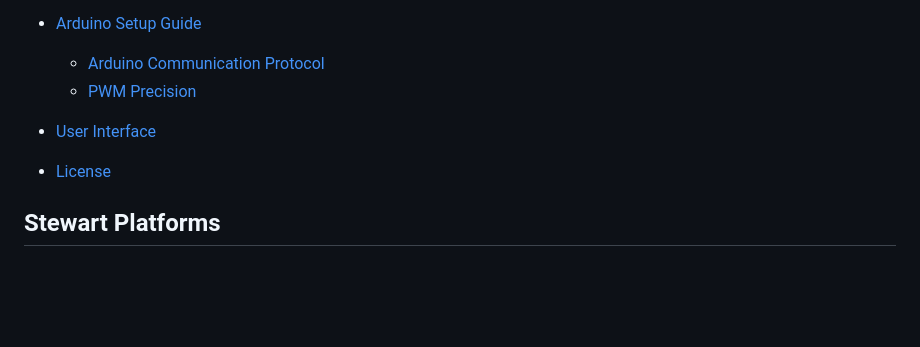
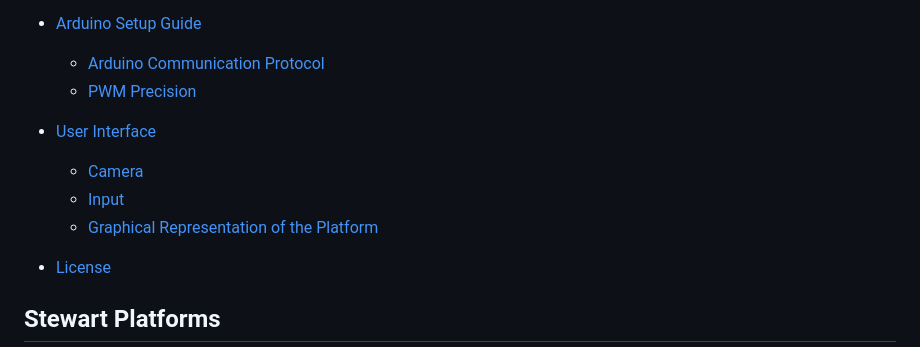
Before and after one commit to SPUdeS/SPUdeS, a Markdown page: README.md, the part around one of its changes. GitHub-like rendering; blank space fills up the shorter version.

```diff
--- a/README.md
+++ b/README.md
@@ -61,6 +61,9 @@
   - [Arduino Communication Protocol](#Coms)
   - [PWM Precision](#PWM)
 - [User Interface](#Operation)
+  - [Camera](#Camera)
+  - [Input](#Input)
+  - [Graphical Representation of the Platform](#Graph)
 - [License](#License)
 
 [//]: # (------------------------------------------------)
```
Also changed, not shown: other parts of README.md (+61 -34 lines), Documentation/img/Interface-graph.PNG (added), Documentation/img/Interface.png (added), Documentation/img/camera-button.PNG (added), Documentation/img/interface_input_buttons.PNG (added).
